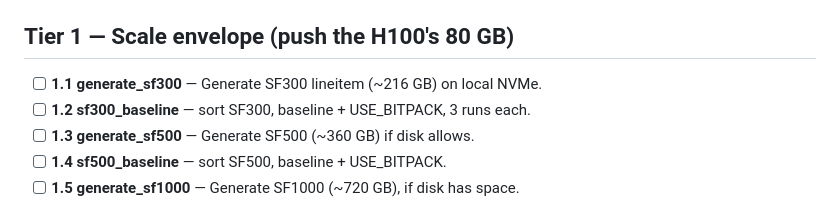
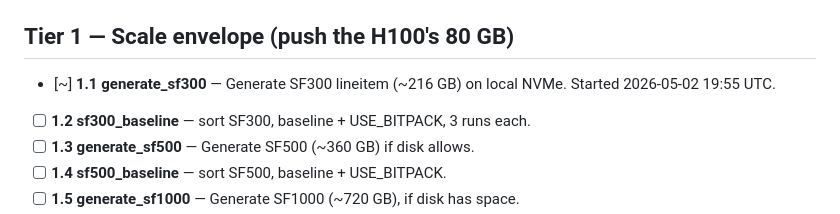
Before and after one commit to cmbenello/gpu-research, a Markdown page: h100/research_queue.md, the part around the change. GitHub-like rendering.

Commit message:
h100/1.1: claim generate_sf300 [~]

```diff
--- a/h100/research_queue.md
+++ b/h100/research_queue.md
@@ -20,7 +20,7 @@ The loop is allowed to **add new experiments** at the bottom when findings warra
 
 ## Tier 1 — Scale envelope (push the H100's 80 GB)
 
-- [ ] **1.1 generate_sf300** — Generate SF300 lineitem (~216 GB) on local NVMe.
+- [~] **1.1 generate_sf300** — Generate SF300 lineitem (~216 GB) on local NVMe. Started 2026-05-02 19:55 UTC.
 - [ ] **1.2 sf300_baseline** — sort SF300, baseline + USE_BITPACK, 3 runs each.
 - [ ] **1.3 generate_sf500** — Generate SF500 (~360 GB) if disk allows.
 - [ ] **1.4 sf500_baseline** — sort SF500, baseline + USE_BITPACK.
```
